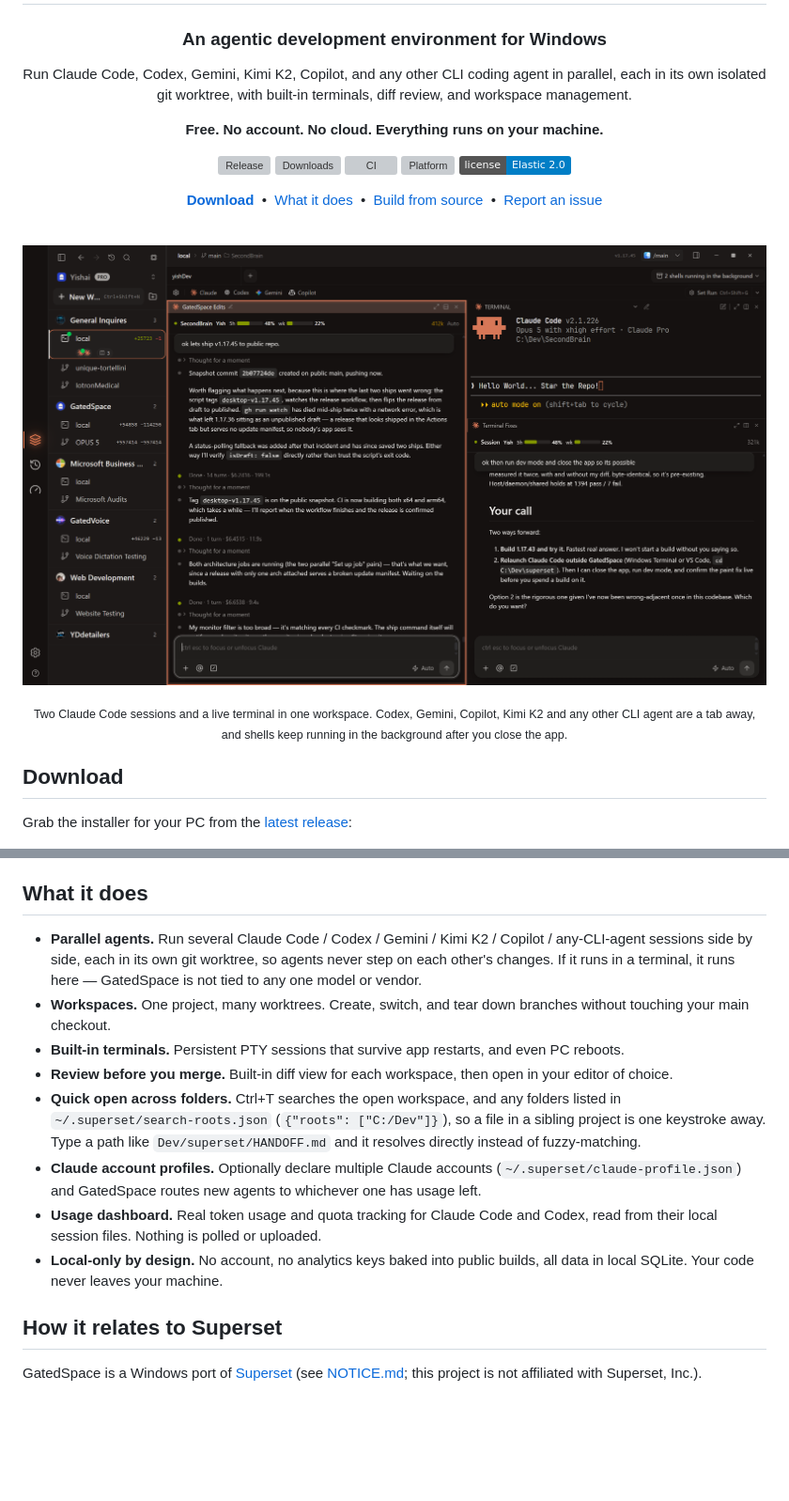
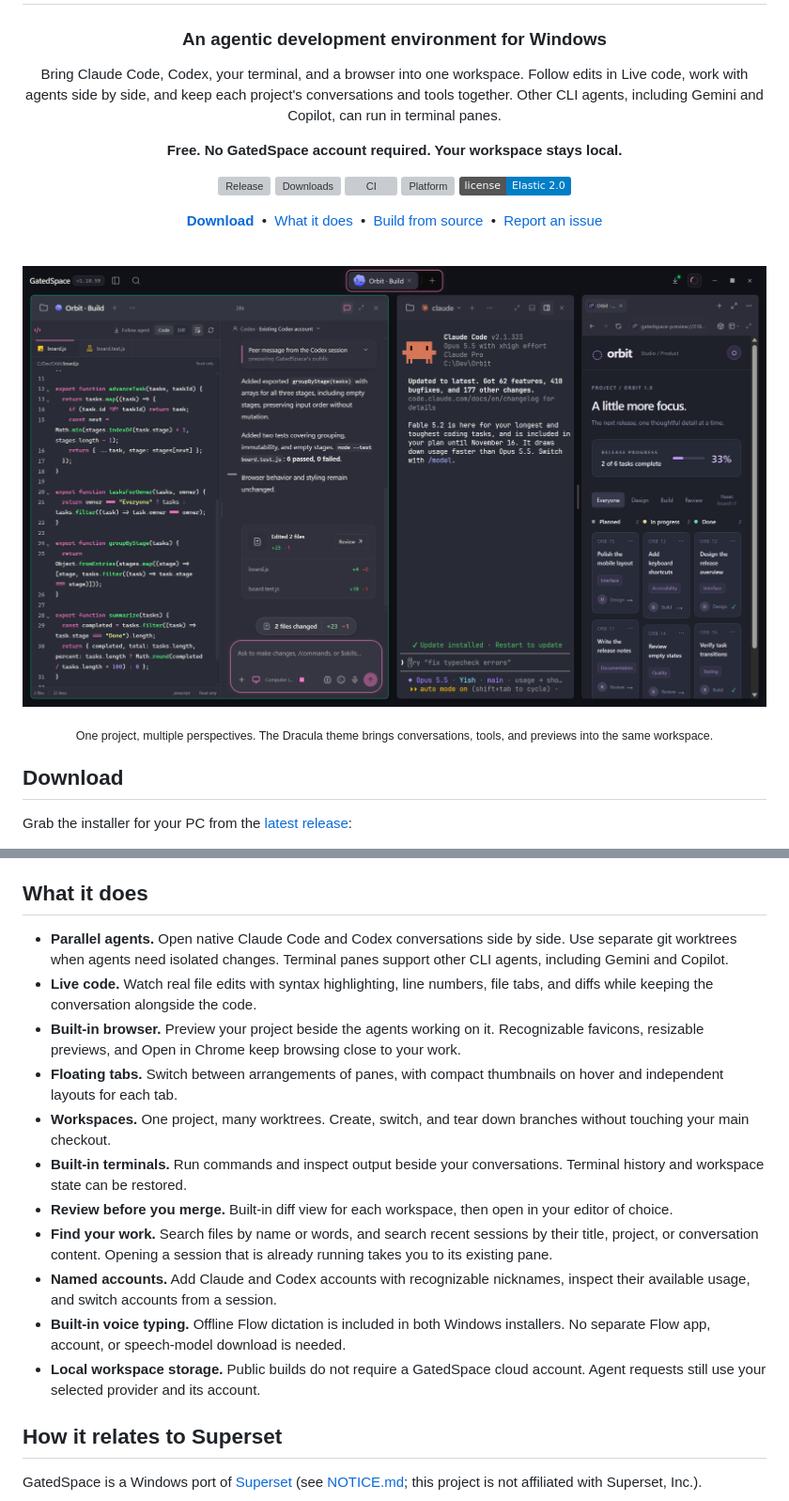
Before and after one commit to yzgershon/GatedSpace, a Markdown page: README.md, 2 parts joined by grey strips. Shown at 94% size. Drawn GitHub-style; pictures changed too: .github/assets/hero-dracula.png; badges without logos; blank space fills up the shorter version; grey boxes are pictures that could not be loaded.

```diff
--- a/README.md
+++ b/README.md
@@ -6,11 +6,12 @@
 
 ### An agentic development environment for Windows
 
-Run Claude Code, Codex, Gemini, Kimi K2, Copilot, and any other CLI coding
-agent in parallel, each in its own isolated git worktree, with built-in
-terminals, diff review, and workspace management.
+Bring Claude Code, Codex, your terminal, and a browser into one workspace.
+Follow edits in Live code, work with agents side by side, and keep each
+project's conversations and tools together. Other CLI agents, including
+Gemini and Copilot, can run in terminal panes.
 
-**Free. No account. No cloud. Everything runs on your machine.**
+**Free. No GatedSpace account required. Your workspace stays local.**
 
 [![Release](https://img.shields.io/github/v/release/yzgershon/GatedSpace?label=release&color=2b4fd7)](https://github.com/yzgershon/GatedSpace/releases/latest)
 [![Downloads](https://img.shields.io/github/downloads/yzgershon/GatedSpace/total?color=2b4fd7)](https://github.com/yzgershon/GatedSpace/releases)
@@ -25,9 +26,9 @@ terminals, diff review, and workspace management.
 
 <br />
 
-![GatedSpace with two Claude Code sessions and a built-in terminal open side by side in one workspace, agent tabs for Codex, Gemini and Copilot across the top, and git worktrees listed in the left sidebar](.github/assets/hero.png)
+![GatedSpace in Dracula with Codex Live code, Claude Code in a terminal, and the built-in browser](.github/assets/hero-dracula.png)
 
-<sub>Two Claude Code sessions and a live terminal in one workspace. Codex, Gemini, Copilot, Kimi K2 and any other CLI agent are a tab away, and shells keep running in the background after you close the app.</sub>
+<sub>One project, multiple perspectives. The Dracula theme brings conversations, tools, and previews into the same workspace.</sub>
 
 </div>
 
@@ -54,28 +55,31 @@ the [Actions tab](https://github.com/yzgershon/GatedSpace/actions).
 
 ## What it does
 
-- **Parallel agents.** Run several Claude Code / Codex / Gemini / Kimi K2 /
-  Copilot / any-CLI-agent sessions side by side, each in its own git worktree,
-  so agents never step on each other's changes. If it runs in a terminal, it
-  runs here — GatedSpace is not tied to any one model or vendor.
+- **Parallel agents.** Open native Claude Code and Codex conversations side
+  by side. Use separate git worktrees when agents need isolated changes.
+  Terminal panes support other CLI agents, including Gemini and Copilot.
+- **Live code.** Watch real file edits with syntax highlighting, line numbers,
+  file tabs, and diffs while keeping the conversation alongside the code.
+- **Built-in browser.** Preview your project beside the agents working on it.
+  Recognizable favicons, resizable previews, and Open in Chrome keep browsing
+  close to your work.
+- **Floating tabs.** Switch between arrangements of panes, with compact
+  thumbnails on hover and independent layouts for each tab.
 - **Workspaces.** One project, many worktrees. Create, switch, and tear down
   branches without touching your main checkout.
-- **Built-in terminals.** Persistent PTY sessions that survive app restarts,
-  and even PC reboots.
+- **Built-in terminals.** Run commands and inspect output beside your
+  conversations. Terminal history and workspace state can be restored.
 - **Review before you merge.** Built-in diff view for each workspace, then
   open in your editor of choice.
-- **Quick open across folders.** Ctrl+T searches the open workspace, and any
-  folders listed in `~/.superset/search-roots.json`
-  (`{"roots": ["C:/Dev"]}`), so a file in a sibling project is one keystroke
-  away. Type a path like `Dev/superset/HANDOFF.md` and it resolves directly
-  instead of fuzzy-matching.
-- **Claude account profiles.** Optionally declare multiple Claude accounts
-  (`~/.superset/claude-profile.json`) and GatedSpace routes new agents to
-  whichever one has usage left.
-- **Usage dashboard.** Real token usage and quota tracking for Claude Code and
-  Codex, read from their local session files. Nothing is polled or uploaded.
-- **Local-only by design.** No account, no analytics keys baked into public
-  builds, all data in local SQLite. Your code never leaves your machine.
+- **Find your work.** Search files by name or words, and search recent sessions
+  by their title, project, or conversation content. Opening a session that is
+  already running takes you to its existing pane.
+- **Named accounts.** Add Claude and Codex accounts with recognizable
+  nicknames, inspect their available usage, and switch accounts from a session.
+- **Built-in voice typing.** Offline Flow dictation is included in both Windows
+  installers. No separate Flow app, account, or speech-model download is needed.
+- **Local workspace storage.** Public builds do not require a GatedSpace cloud
+  account. Agent requests still use your selected provider and its account.
 
 ## How it relates to Superset
 
```
Also changed, not shown: other parts of README.md (+24 -4 lines), .github/assets/agents-terminal.png (added), .github/assets/browser.png (added), .github/assets/live-code.png (added).
